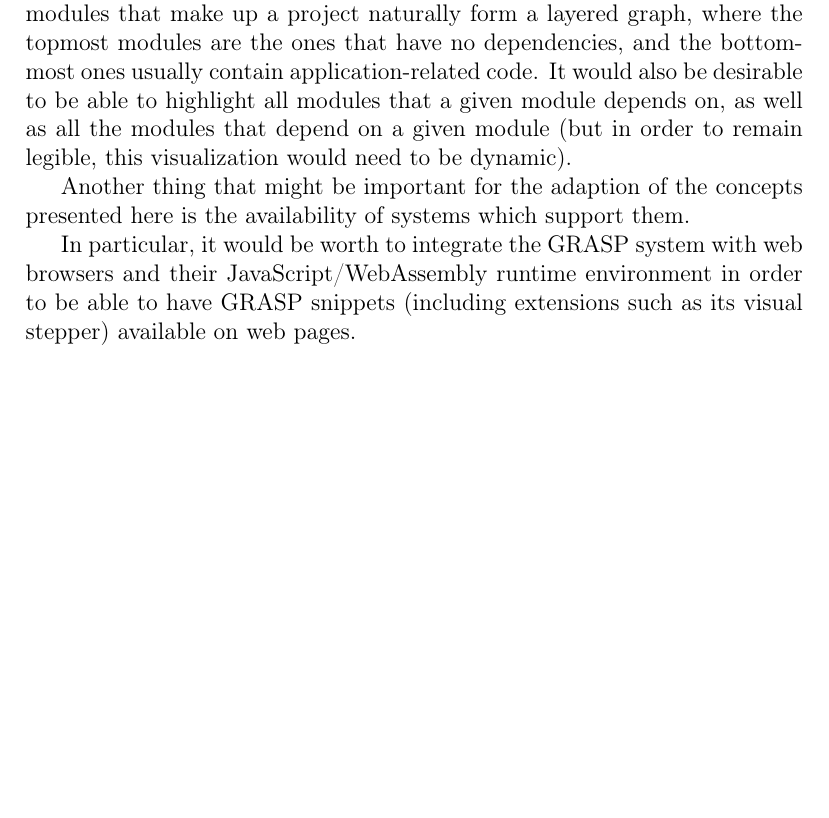
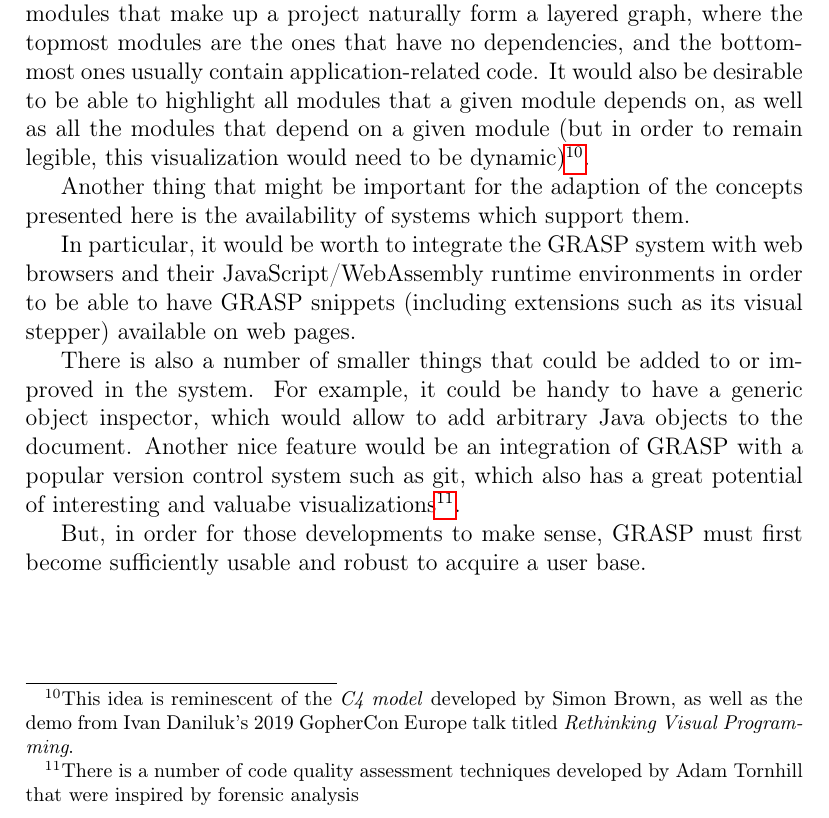
Before and after one commit to panicz/grasp, a LaTeX paper (doc/gvp/gvp.tex): part of page 30 of 30, cut so that both start at the same text, the shorter picture padded with empty space. Compiled offline with pdfLaTeX.

Commit message:
Closing paragraphs

```diff
--- a/doc/gvp/gvp.tex
+++ b/doc/gvp/gvp.tex
@@ -1459,14 +1459,30 @@ that have no dependencies, and the bottommost ones usually contain
 application-related code. It would also be desirable to be able to
 highlight all modules that a given module depends on, as well as all
 the modules that depend on a given module (but in order to remain
-legible, this visualization would need to be dynamic).
+legible, this visualization would need to be dynamic)\footnote{This
+idea is reminescent of the \textit{C4 model} developed by Simon Brown,
+as well as the demo from Ivan Daniluk's 2019 GopherCon Europe talk
+titled \textit{Rethinking Visual Programming}.}.
 
 Another thing that might be important for the adaption of the concepts
 presented here is the availability of systems which support them.
 
 In particular, it would be worth to integrate the GRASP system with
-web browsers and their JavaScript/WebAssembly runtime environment in
+web browsers and their JavaScript/WebAssembly runtime environments in
 order to be able to have GRASP snippets (including extensions such as
 its visual stepper) available on web pages.
 
+There is also a number of smaller things that could be added to or
+improved in the system. For example, it could be handy to have a
+generic object inspector, which would allow to add arbitrary Java
+objects to the document.  Another nice feature would be an integration
+of GRASP with a popular version control system such as git, which also
+has a great potential of interesting and valuabe
+visualizations\footnote{There is a number of code quality assessment
+techniques developed by Adam Tornhill that were inspired by forensic
+analysis}.
+
+But, in order for those developments to make sense, GRASP must first
+become sufficiently usable and robust to acquire a user base.
+
 \end{document}
```
